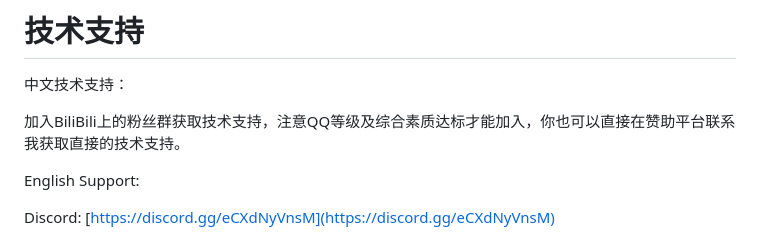
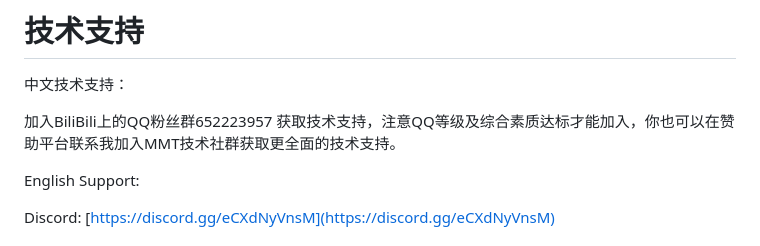
Before and after one commit to StarBobis/MigotoModTool, a Markdown page: README.md, the part around the change. Drawn GitHub-style.

Commit message:
Update README.md
commit

```diff
--- a/README.md
+++ b/README.md
@@ -32,7 +32,7 @@ MMT需配套我们的3Dmigoto-Armor版本的d3d11.dll使用，部分技术已开
 # 技术支持
 中文技术支持：
 
-加入BiliBili上的粉丝群获取技术支持，注意QQ等级及综合素质达标才能加入，你也可以直接在赞助平台联系我获取直接的技术支持。
+加入BiliBili上的QQ粉丝群652223957 获取技术支持，注意QQ等级及综合素质达标才能加入，你也可以在赞助平台联系我加入MMT技术社群获取更全面的技术支持。
 
 English Support:
 
```
